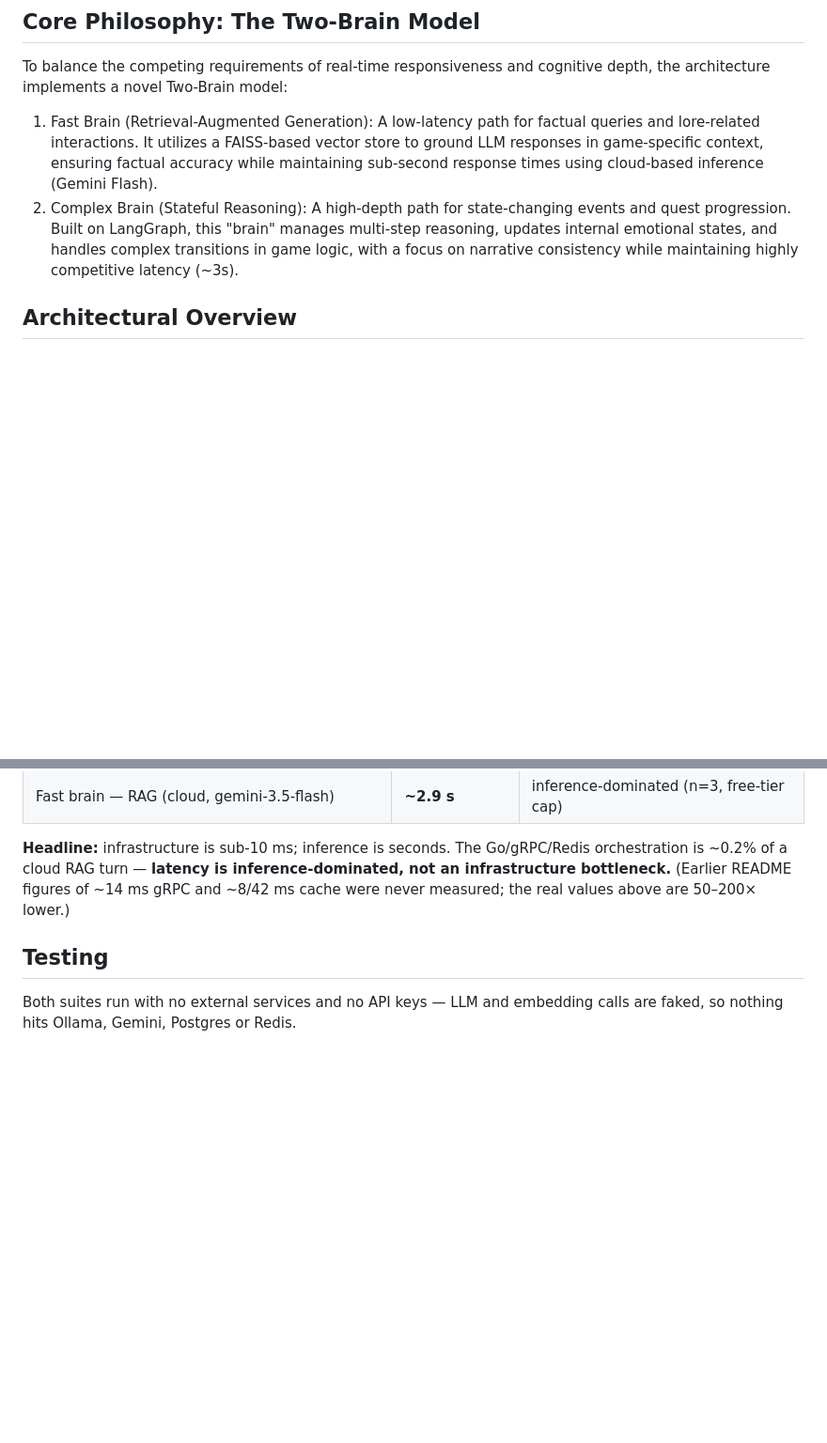
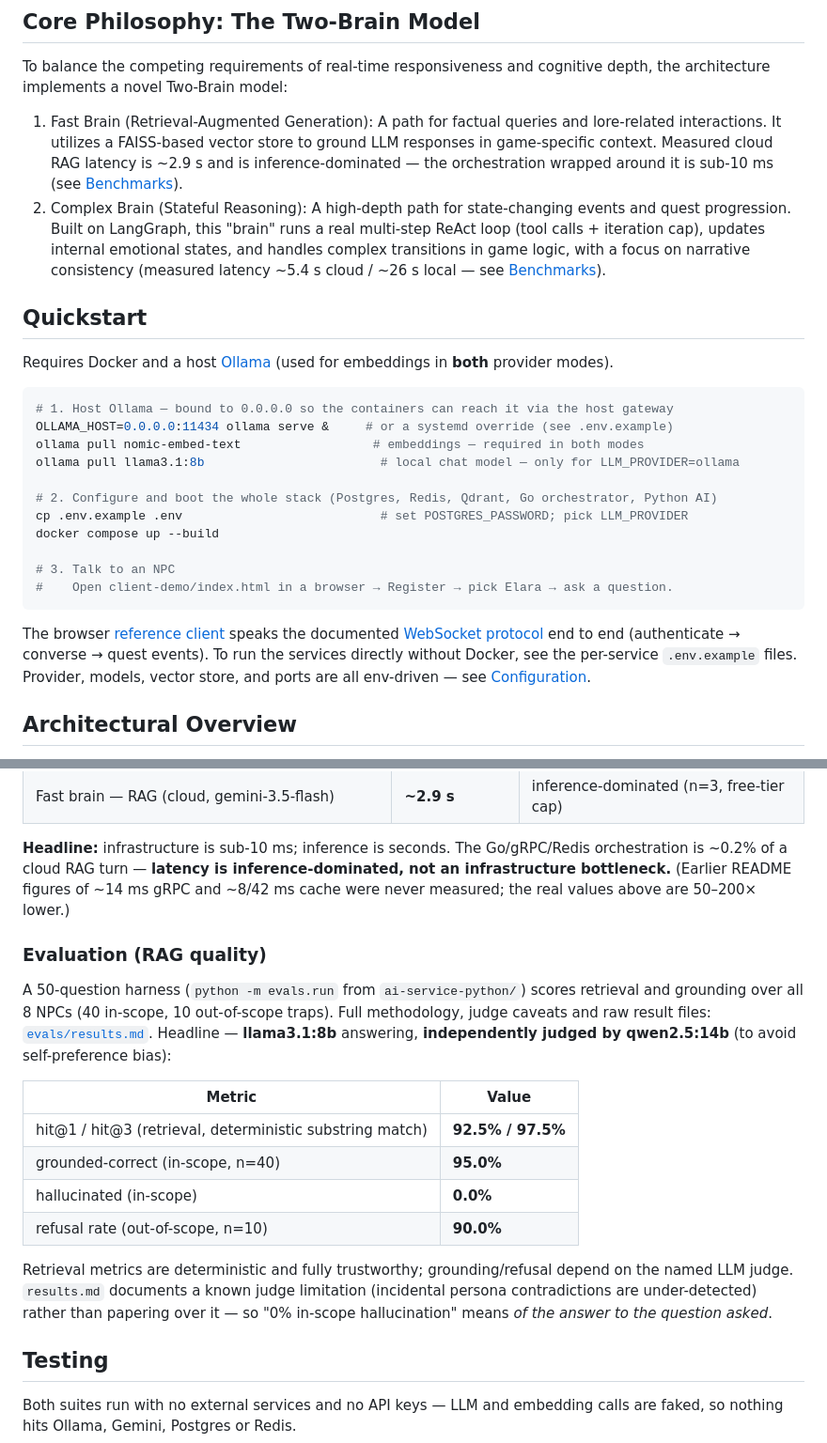
Before and after one commit to Kprateek283/agentic-npc-project, a Markdown page: README.md, 2 parts joined by grey strips. Shown at 94% size. Rendered like a GitHub page; blank space fills up the shorter version.

````diff
--- a/README.md
+++ b/README.md
@@ -8,8 +8,33 @@ This repository contains a modular, production-grade backend framework designed
 
 To balance the competing requirements of real-time responsiveness and cognitive depth, the architecture implements a novel Two-Brain model:
 
-1. Fast Brain (Retrieval-Augmented Generation): A low-latency path for factual queries and lore-related interactions. It utilizes a FAISS-based vector store to ground LLM responses in game-specific context, ensuring factual accuracy while maintaining sub-second response times using cloud-based inference (Gemini Flash).
-2. Complex Brain (Stateful Reasoning): A high-depth path for state-changing events and quest progression. Built on LangGraph, this "brain" manages multi-step reasoning, updates internal emotional states, and handles complex transitions in game logic, with a focus on narrative consistency while maintaining highly competitive latency (~3s).
+1. Fast Brain (Retrieval-Augmented Generation): A path for factual queries and lore-related interactions. It utilizes a FAISS-based vector store to ground LLM responses in game-specific context. Measured cloud RAG latency is ~2.9 s and is inference-dominated — the orchestration wrapped around it is sub-10 ms (see [Benchmarks](#performance-benchmarks-measured)).
+2. Complex Brain (Stateful Reasoning): A high-depth path for state-changing events and quest progression. Built on LangGraph, this "brain" runs a real multi-step ReAct loop (tool calls + iteration cap), updates internal emotional states, and handles complex transitions in game logic, with a focus on narrative consistency (measured latency ~5.4 s cloud / ~26 s local — see [Benchmarks](#performance-benchmarks-measured)).
+
+## Quickstart
+
+Requires Docker and a host [Ollama](https://ollama.com) (used for embeddings in **both**
+provider modes).
+
+```bash
+# 1. Host Ollama — bound to 0.0.0.0 so the containers can reach it via the host gateway
+OLLAMA_HOST=0.0.0.0:11434 ollama serve &     # or a systemd override (see .env.example)
+ollama pull nomic-embed-text                  # embeddings — required in both modes
+ollama pull llama3.1:8b                        # local chat model — only for LLM_PROVIDER=ollama
+
+# 2. Configure and boot the whole stack (Postgres, Redis, Qdrant, Go orchestrator, Python AI)
+cp .env.example .env                           # set POSTGRES_PASSWORD; pick LLM_PROVIDER
+docker compose up --build
+
+# 3. Talk to an NPC
+#    Open client-demo/index.html in a browser → Register → pick Elara → ask a question.
+```
+
+The browser [reference client](client-demo/) speaks the documented
+[WebSocket protocol](docs/client_protocol.md) end to end (authenticate → converse → quest
+events). To run the services directly without Docker, see the per-service `.env.example`
+files. Provider, models, vector store, and ports are all env-driven — see
+[Configuration](#inference-provider-configuration).
 
 ## Architectural Overview
 
@@ -143,6 +191,26 @@ orchestration is ~0.2% of a cloud RAG turn — **latency is inference-dominated,
 infrastructure bottleneck.** (Earlier README figures of ~14 ms gRPC and ~8/42 ms cache were
 never measured; the real values above are 50–200× lower.)
 
+### Evaluation (RAG quality)
+
+A 50-question harness (`python -m evals.run` from `ai-service-python/`) scores retrieval and
+grounding over all 8 NPCs (40 in-scope, 10 out-of-scope traps). Full methodology, judge
+caveats and raw result files: [`evals/results.md`](ai-service-python/evals/results.md).
+Headline — **llama3.1:8b** answering, **independently judged by qwen2.5:14b** (to avoid
+self-preference bias):
+
+| Metric | Value |
+|---|---|
+| hit@1 / hit@3 (retrieval, deterministic substring match) | **92.5% / 97.5%** |
+| grounded-correct (in-scope, n=40) | **95.0%** |
+| hallucinated (in-scope) | **0.0%** |
+| refusal rate (out-of-scope, n=10) | **90.0%** |
+
+Retrieval metrics are deterministic and fully trustworthy; grounding/refusal depend on the
+named LLM judge. `results.md` documents a known judge limitation (incidental persona
+contradictions are under-detected) rather than papering over it — so "0% in-scope
+hallucination" means *of the answer to the question asked*.
+
 ## Testing
 
 Both suites run with no external services and no API keys — LLM and embedding calls are
````
Also changed, not shown: other parts of README.md (+25 -2 lines), docs/implementation_plan.md (+12 -0 lines), docs/resume_alignment_checklist.md (+1 -1 lines).
